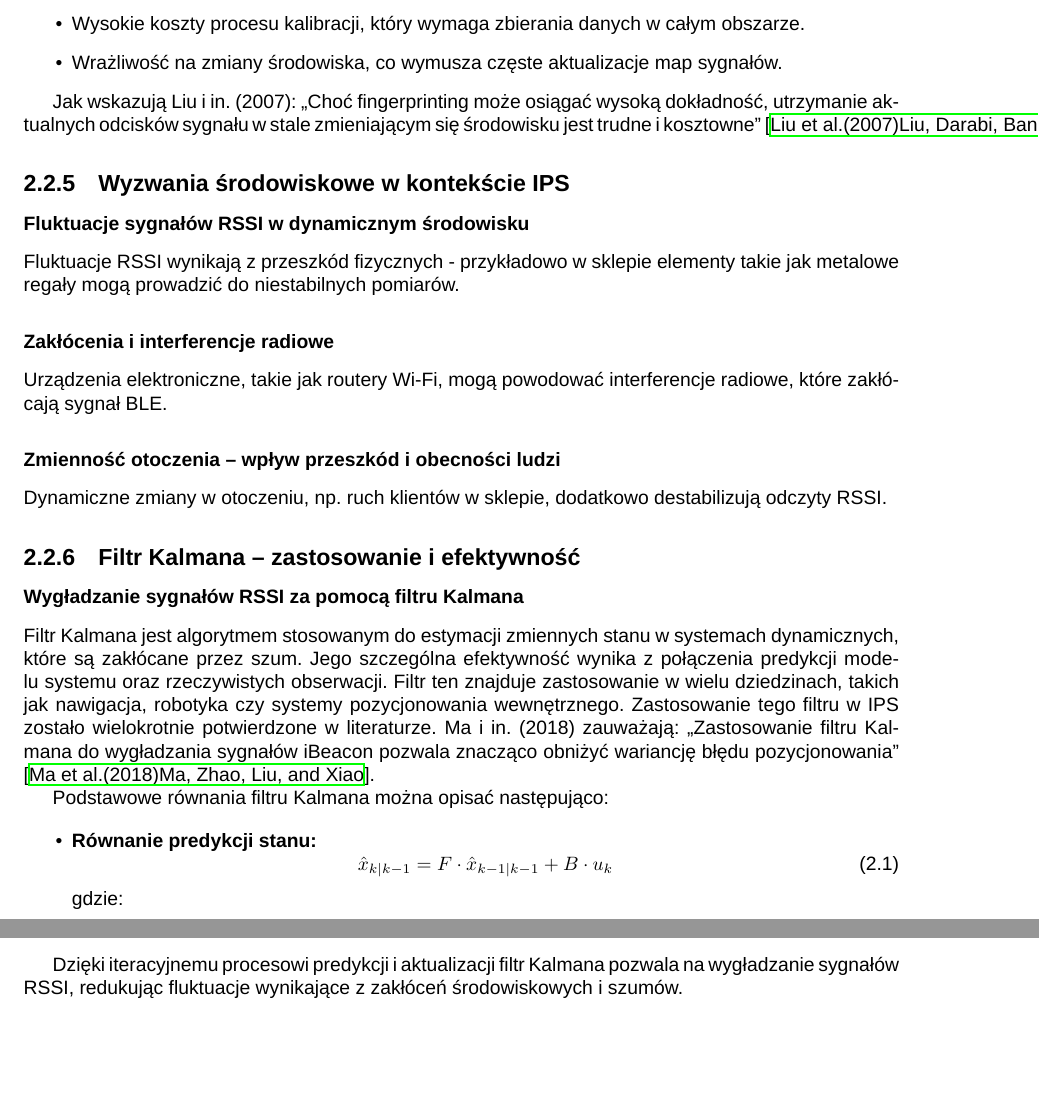
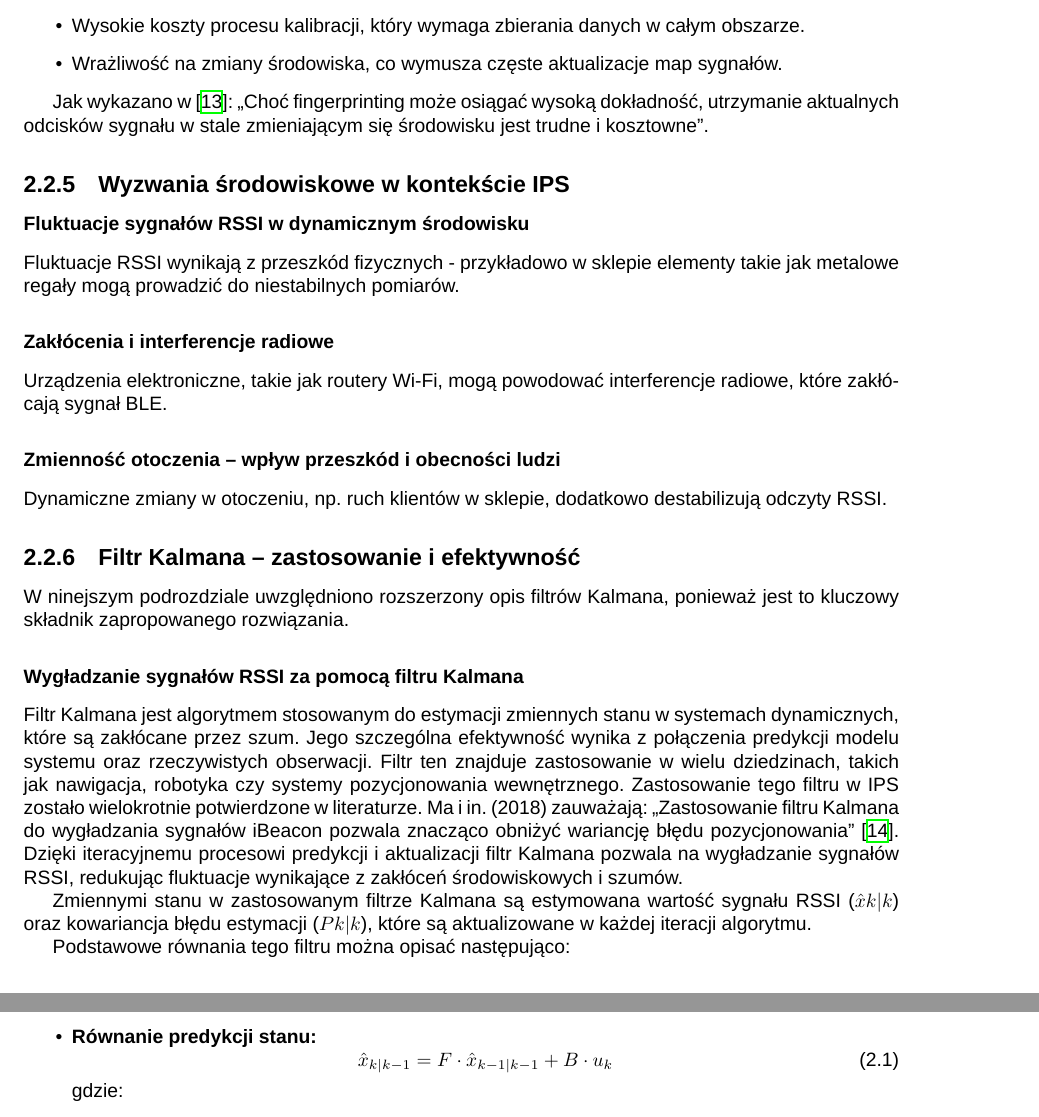
Before and after one commit to danielewiczmaciej/shopper_engineering_thesis, a LaTeX document (main.tex, which reads chapters/2_analiza_problemu.tex): two parts of pages 10 and 11 of 112, joined at a grey line, cut so that both start at the same text, the shorter picture padded with empty space. Compiled offline with XeLaTeX; a missing font is replaced by an installed copy or a similar font.

Commit message:
Refactor chapter content for clarity and consistency; update terminology and improve stability descriptions in positioning methods.

```diff
--- a/chapters/2_analiza_problemu.tex
+++ b/chapters/2_analiza_problemu.tex
@@ -97,7 +97,7 @@ Fingerprinting to technika oparta na tworzeniu map referencyjnych sygnałów dla
     \item Wrażliwość na zmiany środowiska, co wymusza częste aktualizacje map sygnałów.
 \end{itemize}
 
-Jak wskazują Liu i in. (2007): „Choć fingerprinting może osiągać wysoką dokładność, utrzymanie aktualnych odcisków sygnału w stale zmieniającym się środowisku jest trudne i kosztowne” \cite{Liu2007}.
+Jak wykazano w \cite{Liu2007}: „Choć fingerprinting może osiągać wysoką dokładność, utrzymanie aktualnych odcisków sygnału w stale zmieniającym się środowisku jest trudne i kosztowne”.
 
 \subsection{Wyzwania środowiskowe w kontekście IPS}
 
@@ -111,12 +111,15 @@ Urządzenia elektroniczne, takie jak routery Wi-Fi, mogą powodować interferenc
 Dynamiczne zmiany w otoczeniu, np. ruch klientów w sklepie, dodatkowo destabilizują odczyty RSSI.
 
 \subsection{Filtr Kalmana – zastosowanie i efektywność}
-
+W ninejszym podrozdziale uwzględniono rozszerzony opis  filtrów Kalmana, ponieważ jest to kluczowy składnik zapropowanego rozwiązania.
 \subsubsection{Wygładzanie sygnałów RSSI za pomocą filtru Kalmana}
 
 Filtr Kalmana jest algorytmem stosowanym do estymacji zmiennych stanu w systemach dynamicznych, które są zakłócane przez szum. Jego szczególna efektywność wynika z połączenia predykcji modelu systemu oraz rzeczywistych obserwacji. Filtr ten znajduje zastosowanie w wielu dziedzinach, takich jak nawigacja, robotyka czy systemy pozycjonowania wewnętrznego. Zastosowanie tego filtru w IPS zostało wielokrotnie potwierdzone w literaturze. Ma i in. (2018) zauważają: „Zastosowanie filtru Kalmana do wygładzania sygnałów iBeacon pozwala znacząco obniżyć wariancję błędu pozycjonowania” \cite{Ma2018}.
+Dzięki iteracyjnemu procesowi predykcji i aktualizacji filtr Kalmana pozwala na wygładzanie sygnałów RSSI, redukując fluktuacje wynikające z zakłóceń środowiskowych i szumów.
 
-Podstawowe równania filtru Kalmana można opisać następująco:
+Zmiennymi stanu w zastosowanym filtrze Kalmana są estymowana wartość sygnału RSSI ($\hat{x}{k|k}$) oraz kowariancja błędu estymacji ($P{k|k}$), które są aktualizowane w każdej iteracji algorytmu.
+
+Podstawowe równania tego filtru można opisać następująco:
 
 \begin{itemize}
     \item \textbf{Równanie predykcji stanu:}
@@ -162,8 +165,6 @@ Podstawowe równania filtru Kalmana można opisać następująco:
         \item $I$ – macierz jednostkowa.
     \end{itemize}
 \end{itemize}
-
-Dzięki iteracyjnemu procesowi predykcji i aktualizacji filtr Kalmana pozwala na wygładzanie sygnałów RSSI, redukując fluktuacje wynikające z zakłóceń środowiskowych i szumów.
 
 \subsubsection{Porównanie z alternatywnymi technikami filtracji}
 
```
Also changed, not shown: chapters/3_opis_rozwiazania.tex (+1 -1 lines), main.tex (+1 -2 lines), chapters/2_analiza_problemu.tex (4 more changed lines).
